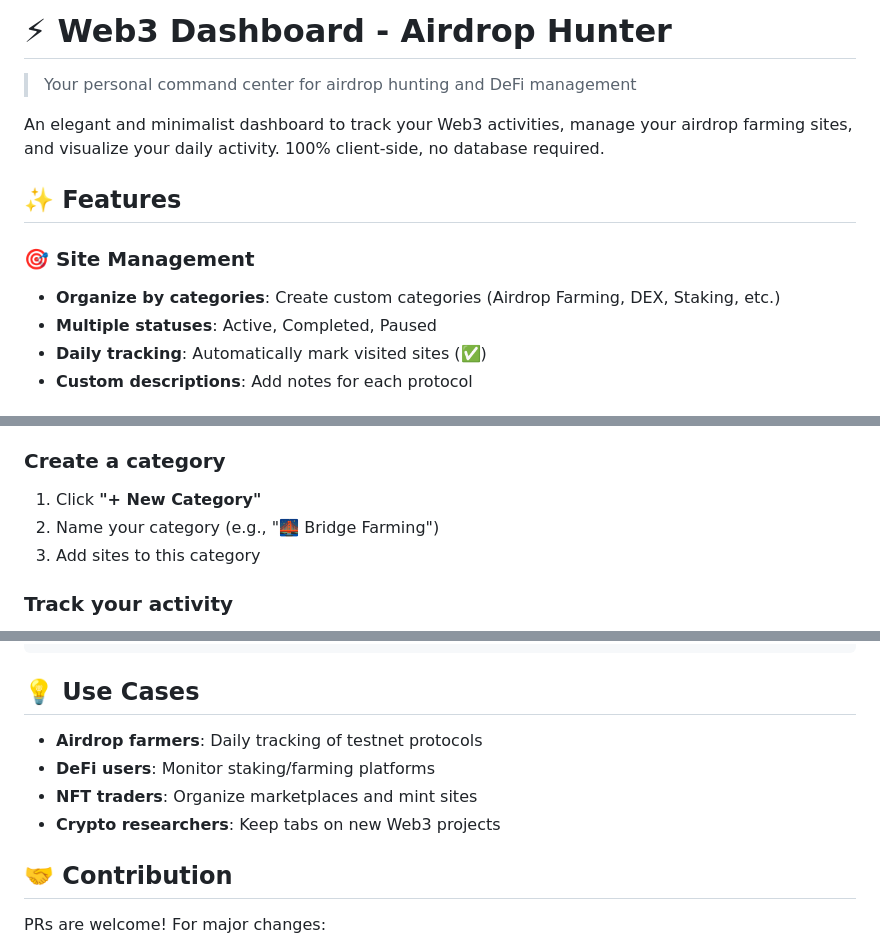
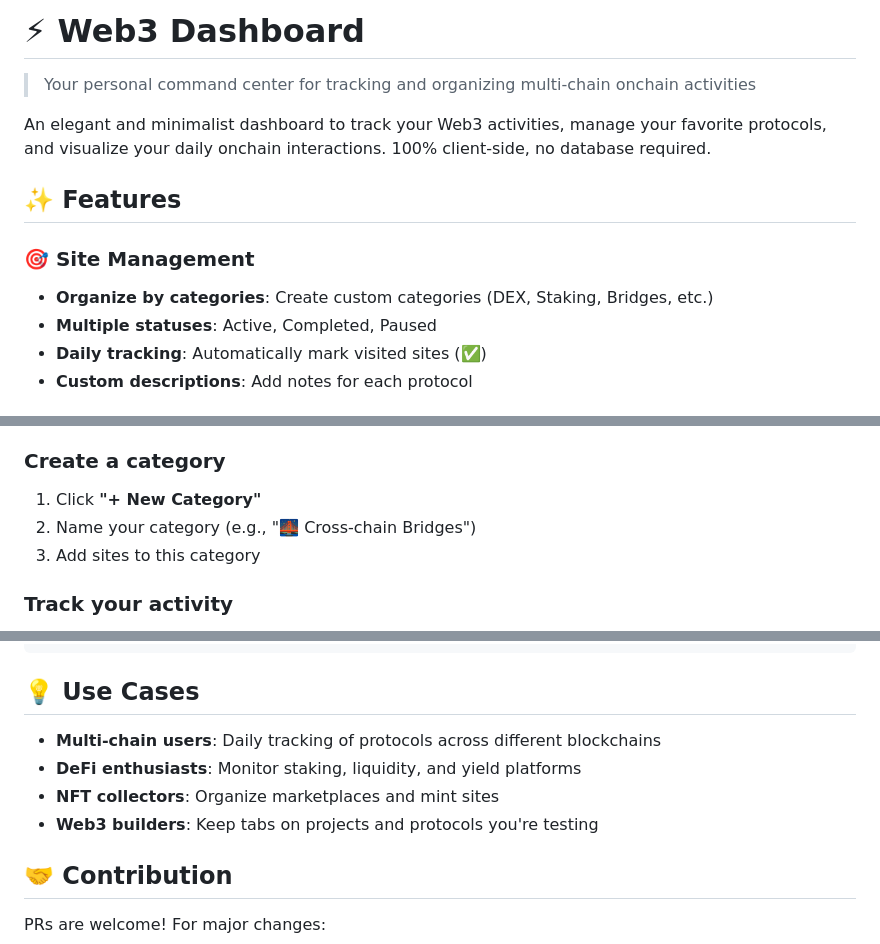
Before and after one commit to Gazettebale/Web3-dashboard, a Markdown page: README.md, 3 parts joined by grey strips. Rendered like a GitHub page.

Commit message:
Revise README for clarity and updated features
Updated project description and use cases to reflect broader Web3 activities and multi-chain support.

```diff
--- a/README.md
+++ b/README.md
@@ -1,13 +1,13 @@
-# ⚡ Web3 Dashboard - Airdrop Hunter
+# ⚡ Web3 Dashboard
 
-> Your personal command center for airdrop hunting and DeFi management
+> Your personal command center for tracking and organizing multi-chain onchain activities
 
-An elegant and minimalist dashboard to track your Web3 activities, manage your airdrop farming sites, and visualize your daily activity. 100% client-side, no database required.
+An elegant and minimalist dashboard to track your Web3 activities, manage your favorite protocols, and visualize your daily onchain interactions. 100% client-side, no database required.
 
 ## ✨ Features
 
 ### 🎯 Site Management
-- **Organize by categories**: Create custom categories (Airdrop Farming, DEX, Staking, etc.)
+- **Organize by categories**: Create custom categories (DEX, Staking, Bridges, etc.)
 - **Multiple statuses**: Active, Completed, Paused
 - **Daily tracking**: Automatically mark visited sites (✅)
 - **Custom descriptions**: Add notes for each protocol
@@ -68,7 +68,7 @@ That's it! No server needed.
 
 ### Create a category
 1. Click **"+ New Category"**
-2. Name your category (e.g., "🌉 Bridge Farming")
+2. Name your category (e.g., "🌉 Cross-chain Bridges")
 3. Add sites to this category
 
 ### Track your activity
@@ -151,10 +151,10 @@ function applyTranslations() { /* ... */ }
 
 ## 💡 Use Cases
 
-- **Airdrop farmers**: Daily tracking of testnet protocols
-- **DeFi users**: Monitor staking/farming platforms
-- **NFT traders**: Organize marketplaces and mint sites
-- **Crypto researchers**: Keep tabs on new Web3 projects
+- **Multi-chain users**: Daily tracking of protocols across different blockchains
+- **DeFi enthusiasts**: Monitor staking, liquidity, and yield platforms
+- **NFT collectors**: Organize marketplaces and mint sites
+- **Web3 builders**: Keep tabs on projects and protocols you're testing
 
 ## 🤝 Contribution
 
```
Also changed, not shown: other parts of README.md (+1 -1 lines).
